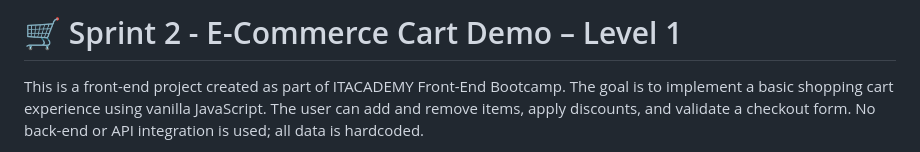
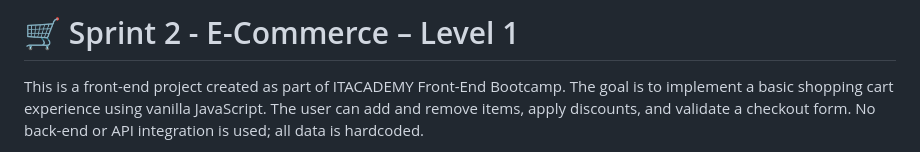
Before and after one commit to angelesgonzalez/S2.2-Ecommerce, a Markdown page: README.md, the part around the change. Rendered like a GitHub page.

Commit message:
Update readme title

```diff
--- a/README.md
+++ b/README.md
@@ -1,4 +1,4 @@
-# 🛒 Sprint 2 - E-Commerce Cart Demo – Level 1
+# 🛒 Sprint 2 - E-Commerce – Level 1
 
 This is a front-end project created as part of ITACADEMY Front-End Bootcamp. The goal is to implement a basic shopping cart experience using vanilla JavaScript. The user can add and remove items, apply discounts, and validate a checkout form. No back-end or API integration is used; all data is hardcoded.
 
```
